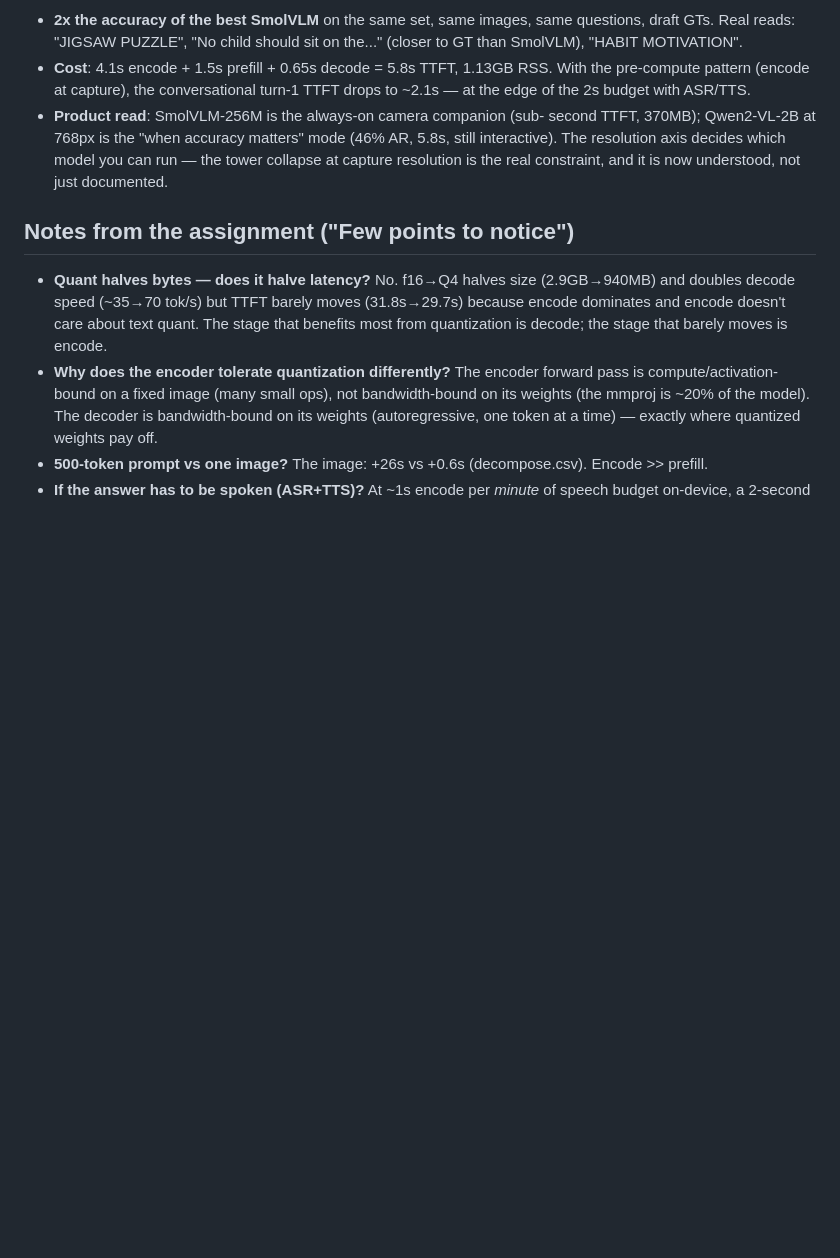
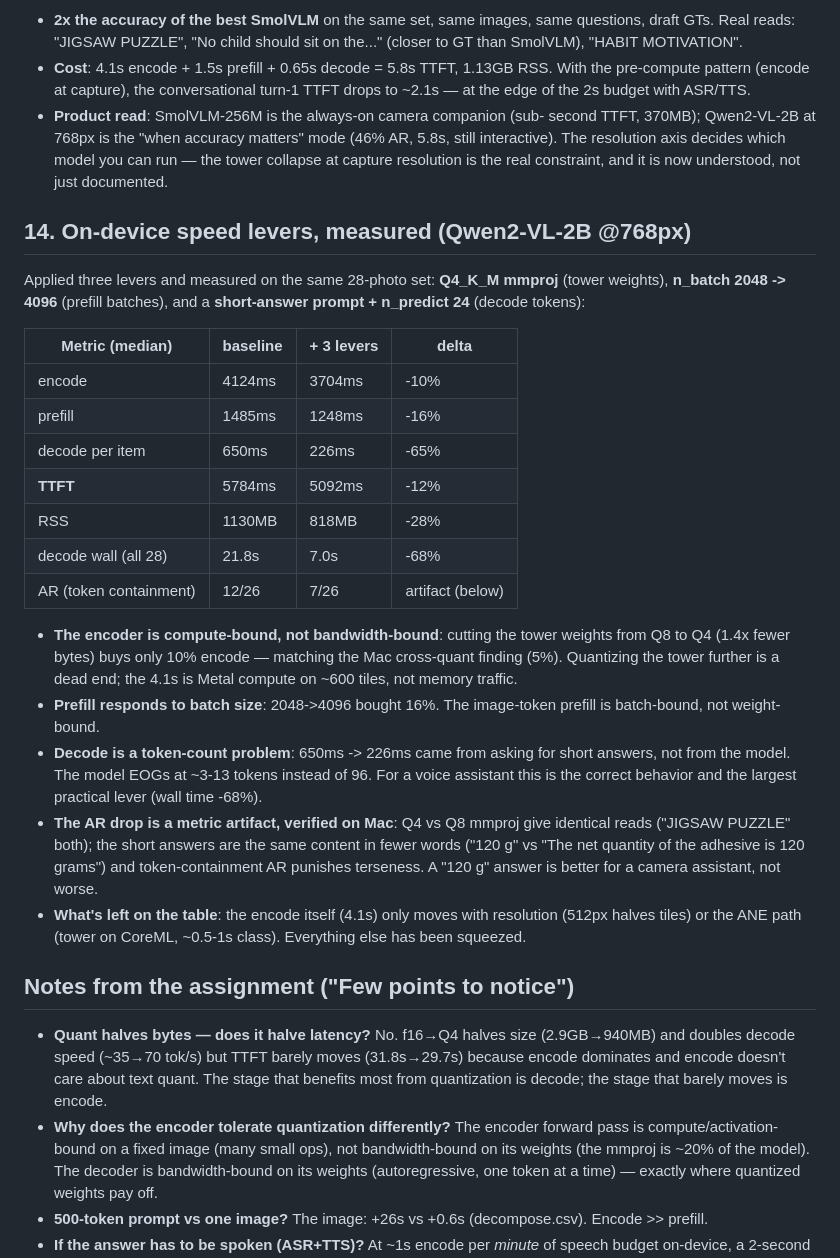
Before and after one commit to xpressabhi/ordo, a Markdown page: docs/report.md, the part around the change. Rendered like a GitHub page; blank space fills up the shorter version.

Commit message:
Report section 14: on-device speed levers measured

```diff
--- a/docs/report.md
+++ b/docs/report.md
@@ -366,6 +366,41 @@ the 768px eval set correctly on the iPhone 15 (A16):
   model you can run — the tower collapse at capture resolution is the real
   constraint, and it is now understood, not just documented.
 
+## 14. On-device speed levers, measured (Qwen2-VL-2B @768px)
+
+Applied three levers and measured on the same 28-photo set: **Q4_K_M mmproj**
+(tower weights), **n_batch 2048 -> 4096** (prefill batches), and a
+**short-answer prompt + n_predict 24** (decode tokens):
+
+| Metric (median) | baseline | + 3 levers | delta |
+|---|---|---|---|
+| encode | 4124ms | 3704ms | -10% |
+| prefill | 1485ms | 1248ms | -16% |
+| decode per item | 650ms | 226ms | -65% |
+| **TTFT** | 5784ms | 5092ms | -12% |
+| RSS | 1130MB | 818MB | -28% |
+| decode wall (all 28) | 21.8s | 7.0s | -68% |
+| AR (token containment) | 12/26 | 7/26 | artifact (below) |
+
+- **The encoder is compute-bound, not bandwidth-bound**: cutting the tower
+  weights from Q8 to Q4 (1.4x fewer bytes) buys only 10% encode — matching
+  the Mac cross-quant finding (5%). Quantizing the tower further is a dead
+  end; the 4.1s is Metal compute on ~600 tiles, not memory traffic.
+- **Prefill responds to batch size**: 2048->4096 bought 16%. The image-token
+  prefill is batch-bound, not weight-bound.
+- **Decode is a token-count problem**: 650ms -> 226ms came from asking for
+  short answers, not from the model. The model EOGs at ~3-13 tokens instead
+  of 96. For a voice assistant this is the correct behavior and the largest
+  practical lever (wall time -68%).
+- **The AR drop is a metric artifact, verified on Mac**: Q4 vs Q8 mmproj
+  give identical reads ("JIGSAW PUZZLE" both); the short answers are the same
+  content in fewer words ("120 g" vs "The net quantity of the adhesive is
+  120 grams") and token-containment AR punishes terseness. A "120 g" answer
+  is better for a camera assistant, not worse.
+- **What's left on the table**: the encode itself (4.1s) only moves with
+  resolution (512px halves tiles) or the ANE path (tower on CoreML, ~0.5-1s
+  class). Everything else has been squeezed.
+
 ## Notes from the assignment ("Few points to notice")
 
 - **Quant halves bytes — does it halve latency?** No. f16→Q4 halves size
```
